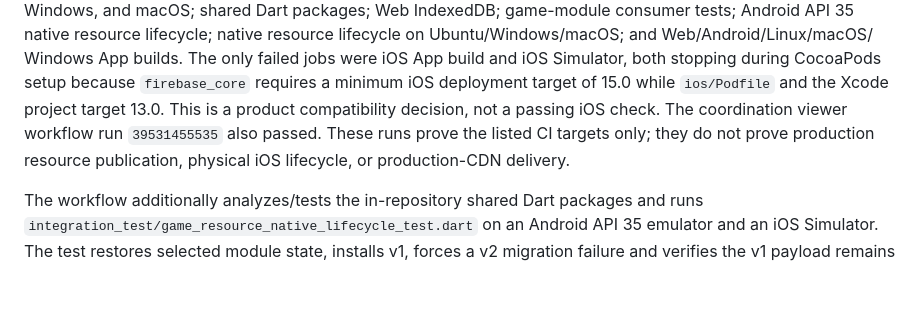
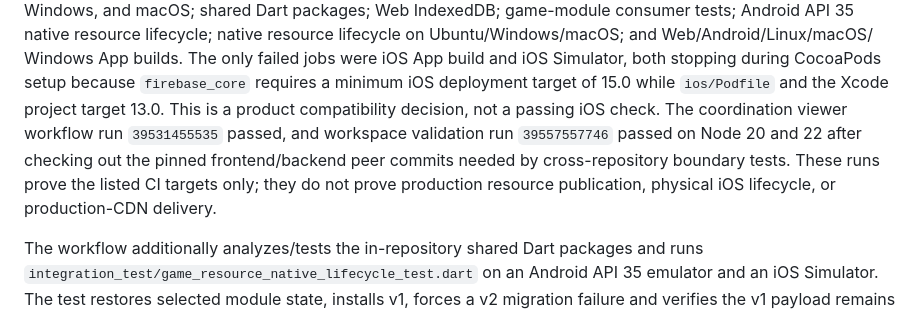
Before and after one commit to Yunitrish006006/TaiwanBrawlWorkspace, a Markdown page: docs/rearchitecture-plan.md, the part around the change. GitHub-like rendering; blank space fills up the shorter version.

Commit message:
Record passing workspace boundary CI

```diff
--- a/docs/rearchitecture-plan.md
+++ b/docs/rearchitecture-plan.md
@@ -600,9 +600,11 @@ Windows App builds. The only failed jobs were iOS App build and iOS Simulator,
 both stopping during CocoaPods setup because `firebase_core` requires a minimum
 iOS deployment target of 15.0 while `ios/Podfile` and the Xcode project target
 13.0. This is a product compatibility decision, not a passing iOS check. The
-coordination viewer workflow run `39531455535` also passed. These runs prove
-the listed CI targets only; they do not prove production resource publication,
-physical iOS lifecycle, or production-CDN delivery.
+coordination viewer workflow run `39531455535` passed, and workspace validation
+run `39557557746` passed on Node 20 and 22 after checking out the pinned
+frontend/backend peer commits needed by cross-repository boundary tests. These
+runs prove the listed CI targets only; they do not prove production resource
+publication, physical iOS lifecycle, or production-CDN delivery.
 
 The workflow additionally analyzes/tests the in-repository shared Dart
 packages and runs `integration_test/game_resource_native_lifecycle_test.dart`
```
